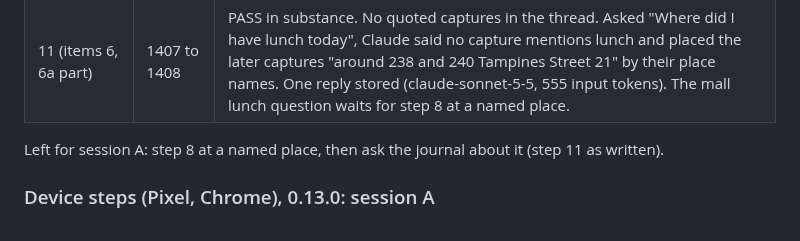
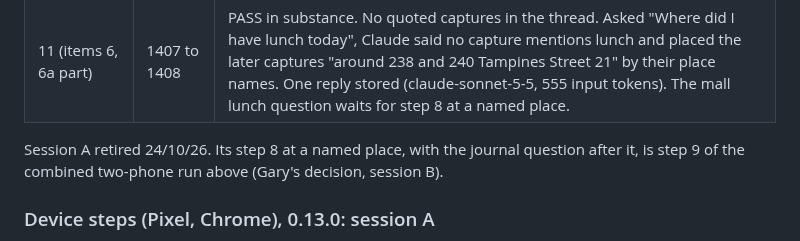
Before and after one commit to jeuron-hue/travelboard, a Markdown page: TESTS.md, the part around the change. GitHub-like rendering.

Commit message:
TESTS.md: session A retired; its step 8 points to the combined run
Co-Authored-By: Claude Opus 5.5 <noreply@anthropic.com>
Claude-Session: https://claude.ai/code/session_01QphxeVfkUKp4xAS7VHYDLJ

```diff
--- a/TESTS.md
+++ b/TESTS.md
@@ -163,7 +163,7 @@ From Gary's screenshots and the server rows (checked 1410 hrs).
 | 10 | 1405 | PASS. Edit sheet for the 0931 photo capture: own time and date, place hint, chips, print with size and Remove, "Claude sees this photo" switch, info line with Delete, Replace and Save. |
 | 11 (items 6, 6a part) | 1407 to 1408 | PASS in substance. No quoted captures in the thread. Asked "Where did I have lunch today", Claude said no capture mentions lunch and placed the later captures "around 238 and 240 Tampines Street 21" by their place names. One reply stored (claude-sonnet-5-5, 555 input tokens). The mall lunch question waits for step 8 at a named place. |
 
-Left for session A: step 8 at a named place, then ask the journal about it (step 11 as written).
+Session A retired 24/10/26. Its step 8 at a named place, with the journal question after it, is step 9 of the combined two-phone run above (Gary's decision, session B).
 
 ### Device steps (Pixel, Chrome), 0.13.0: session A
 
```
